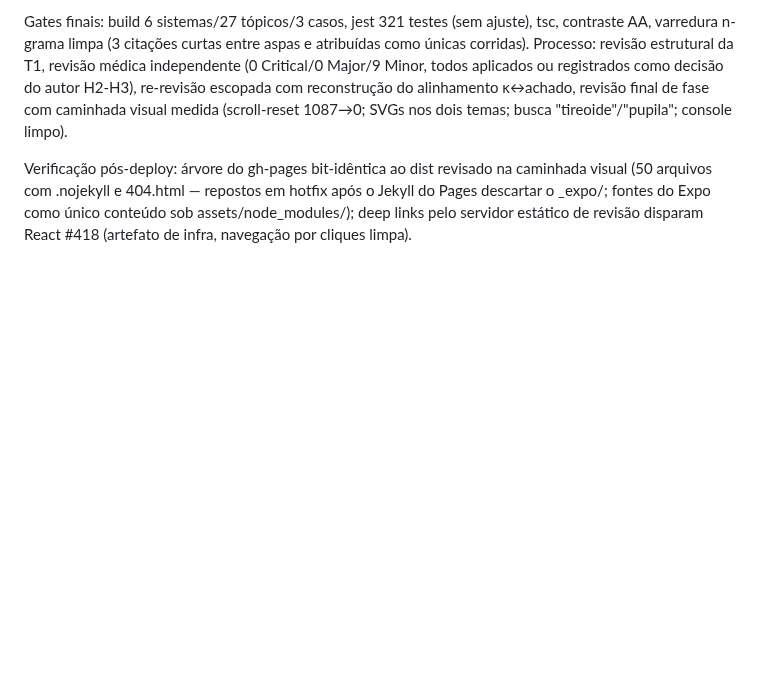
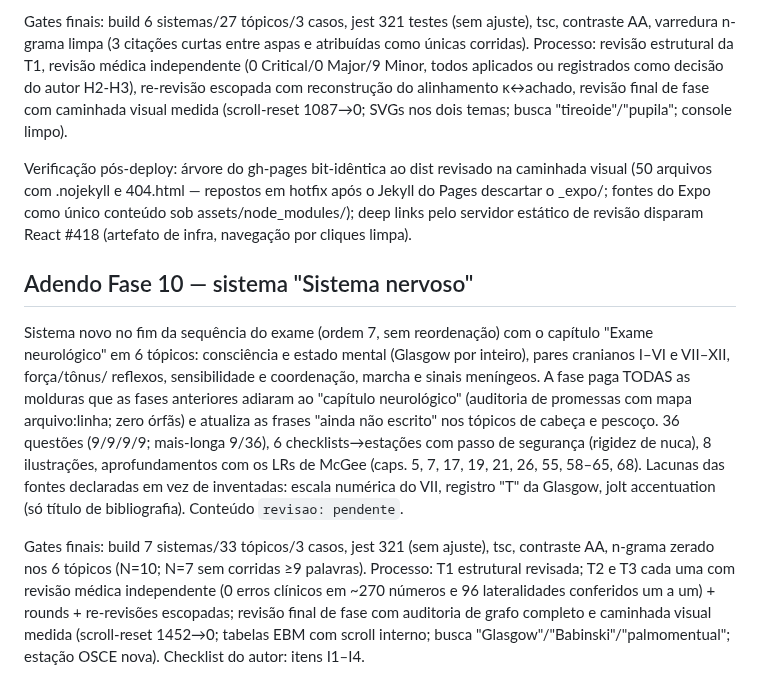
Before and after one commit to AntomirSantos/SemioGuia, a Markdown page: docs/verificacao-fase1b.md, the part around the change. GitHub-like rendering; blank space fills up the shorter version.

```diff
--- a/docs/verificacao-fase1b.md
+++ b/docs/verificacao-fase1b.md
@@ -491,3 +491,29 @@ na caminhada visual (50 arquivos com .nojekyll e 404.html — repostos em hotfix
 após o Jekyll do Pages descartar o _expo/; fontes do Expo como único conteúdo sob
 assets/node_modules/); deep links pelo servidor estático de revisão
 disparam React #418 (artefato de infra, navegação por cliques limpa).
+
+## Adendo Fase 10 — sistema "Sistema nervoso"
+
+Sistema novo no fim da sequência do exame (ordem 7, sem reordenação) com
+o capítulo "Exame neurológico" em 6 tópicos: consciência e estado mental
+(Glasgow por inteiro), pares cranianos I–VI e VII–XII, força/tônus/
+reflexos, sensibilidade e coordenação, marcha e sinais meníngeos. A fase
+paga TODAS as molduras que as fases anteriores adiaram ao "capítulo
+neurológico" (auditoria de promessas com mapa arquivo:linha; zero
+órfãs) e atualiza as frases "ainda não escrito" nos tópicos de cabeça e
+pescoço. 36 questões (9/9/9/9; mais-longa 9/36), 6 checklists→estações
+com passo de segurança (rigidez de nuca), 8 ilustrações, aprofundamentos
+com os LRs de McGee (caps. 5, 7, 17, 19, 21, 26, 55, 58–65, 68). Lacunas
+das fontes declaradas em vez de inventadas: escala numérica do VII,
+registro "T" da Glasgow, jolt accentuation (só título de bibliografia).
+Conteúdo `revisao: pendente`.
+
+Gates finais: build 7 sistemas/33 tópicos/3 casos, jest 321 (sem
+ajuste), tsc, contraste AA, n-grama zerado nos 6 tópicos (N=10; N=7 sem
+corridas ≥9 palavras). Processo: T1 estrutural revisada; T2 e T3 cada
+uma com revisão médica independente (0 erros clínicos em ~270 números e
+96 lateralidades conferidos um a um) + rounds + re-revisões escopadas;
+revisão final de fase com auditoria de grafo completo e caminhada visual
+medida (scroll-reset 1452→0; tabelas EBM com scroll interno; busca
+"Glasgow"/"Babinski"/"palmomentual"; estação OSCE nova). Checklist do
+autor: itens I1–I4.
```
Also changed, not shown: docs/inconsistencias-para-revisao.md (+27 -0 lines).
